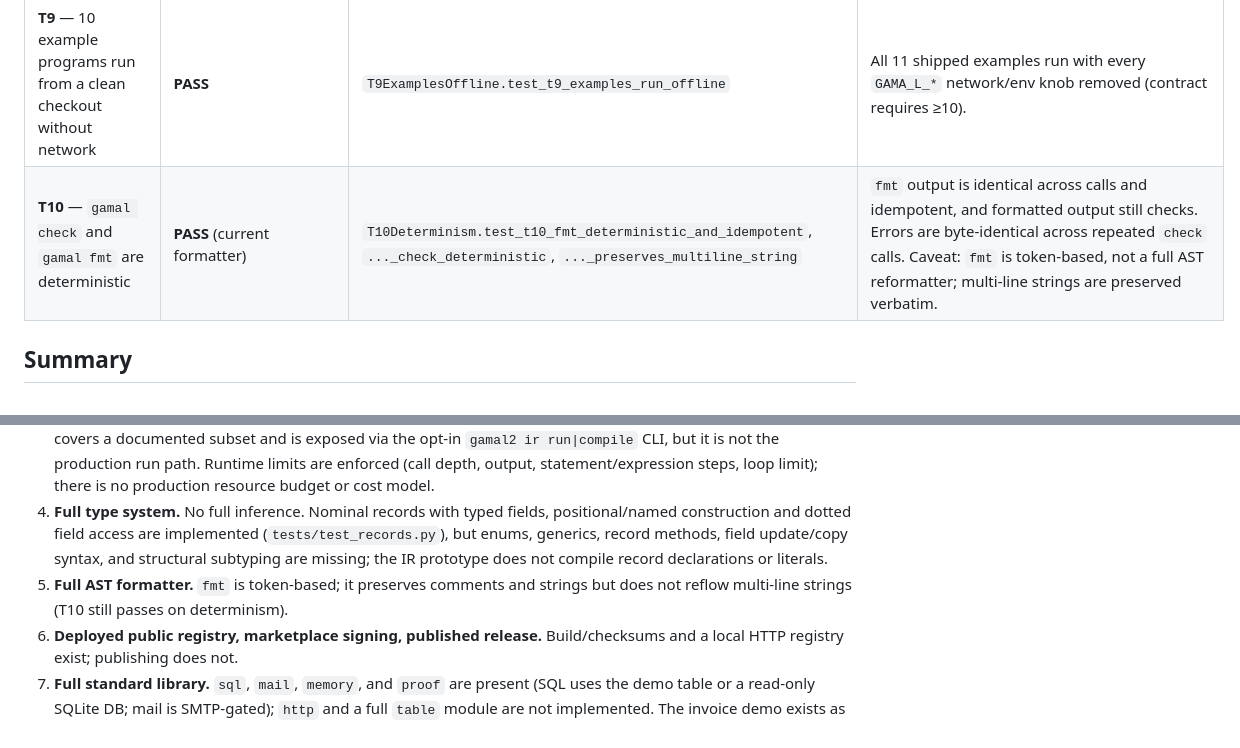
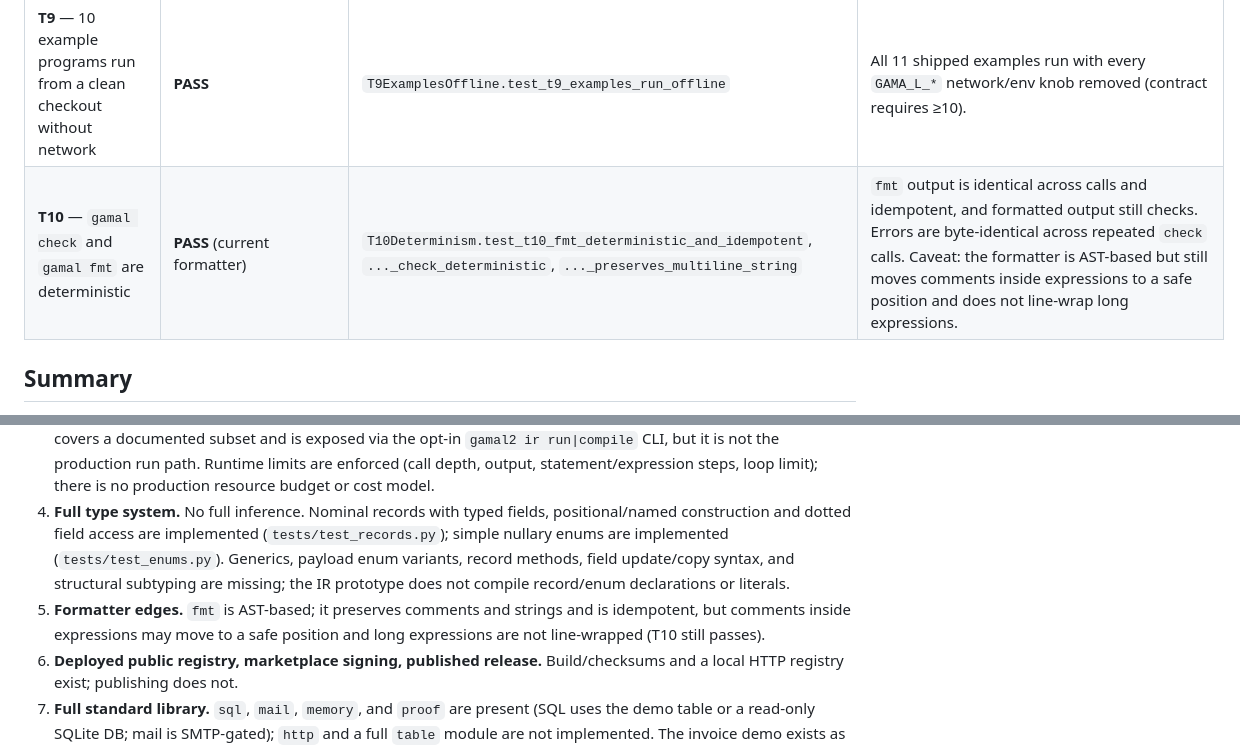
Before and after one commit to gamai-io/gama-lang, a Markdown page: gama-lang/v2/CONFORMANCE.md, 2 parts joined by grey strips. Drawn GitHub-style.

```diff
--- a/gama-lang/v2/CONFORMANCE.md
+++ b/gama-lang/v2/CONFORMANCE.md
@@ -31,7 +31,7 @@ clock, and every `GAMA_L_*` environment variable is stripped for each case.
 | **T7** — module import cycle rejected with a clear error | **PASS** | `T7ImportCycles.test_t7_import_cycle_rejected` | Temp project (`a.gm` ↔ `b.gm`) raises `GamaError: import cycle: …` before execution. |
 | **T8** — `ask` records prompt hash and model; offline returns `Unavailable` | **PASS** | `T8AskMetadata.test_t8_offline_ask_unavailable_with_metadata` | Offline: output `Unavailable`, `last_ask.model == "mock"`, `last_ask.prompt_hash == sha256(prompt)`. |
 | **T9** — 10 example programs run from a clean checkout without network | **PASS** | `T9ExamplesOffline.test_t9_examples_run_offline` | All 11 shipped examples run with every `GAMA_L_*` network/env knob removed (contract requires ≥10). |
-| **T10** — `gamal check` and `gamal fmt` are deterministic | **PASS** (current formatter) | `T10Determinism.test_t10_fmt_deterministic_and_idempotent`, `..._check_deterministic`, `..._preserves_multiline_string` | `fmt` output is identical across calls and idempotent, and formatted output still checks. Errors are byte-identical across repeated `check` calls. Caveat: `fmt` is token-based, not a full AST reformatter; multi-line strings are preserved verbatim. |
+| **T10** — `gamal check` and `gamal fmt` are deterministic | **PASS** (current formatter) | `T10Determinism.test_t10_fmt_deterministic_and_idempotent`, `..._check_deterministic`, `..._preserves_multiline_string` | `fmt` output is identical across calls and idempotent, and formatted output still checks. Errors are byte-identical across repeated `check` calls. Caveat: the formatter is AST-based but still moves comments inside expressions to a safe position and does not line-wrap long expressions. |
 
 ## Summary
 
@@ -63,12 +63,13 @@ These are outside the T1–T10 checks or only partially covered; see
    budget or cost model.
 4. **Full type system.** No full inference. Nominal records with typed fields,
    positional/named construction and dotted field access are implemented
-   (`tests/test_records.py`), but enums, generics, record methods, field
-   update/copy syntax, and structural subtyping are missing; the IR prototype
-   does not compile record declarations or literals.
-5. **Full AST formatter.** `fmt` is token-based; it preserves comments and
-   strings but does not reflow multi-line strings (T10 still passes on
-   determinism).
+   (`tests/test_records.py`); simple nullary enums are implemented
+   (`tests/test_enums.py`). Generics, payload enum variants, record methods,
+   field update/copy syntax, and structural subtyping are missing; the IR
+   prototype does not compile record/enum declarations or literals.
+5. **Formatter edges.** `fmt` is AST-based; it preserves comments and strings
+   and is idempotent, but comments inside expressions may move to a safe
+   position and long expressions are not line-wrapped (T10 still passes).
 6. **Deployed public registry, marketplace signing, published release.**
    Build/checksums and a local HTTP registry exist; publishing does not.
 7. **Full standard library.** `sql`, `mail`, `memory`, and `proof` are present
```
Also changed, not shown: gama-lang/v2/README.md (+7 -6 lines).
